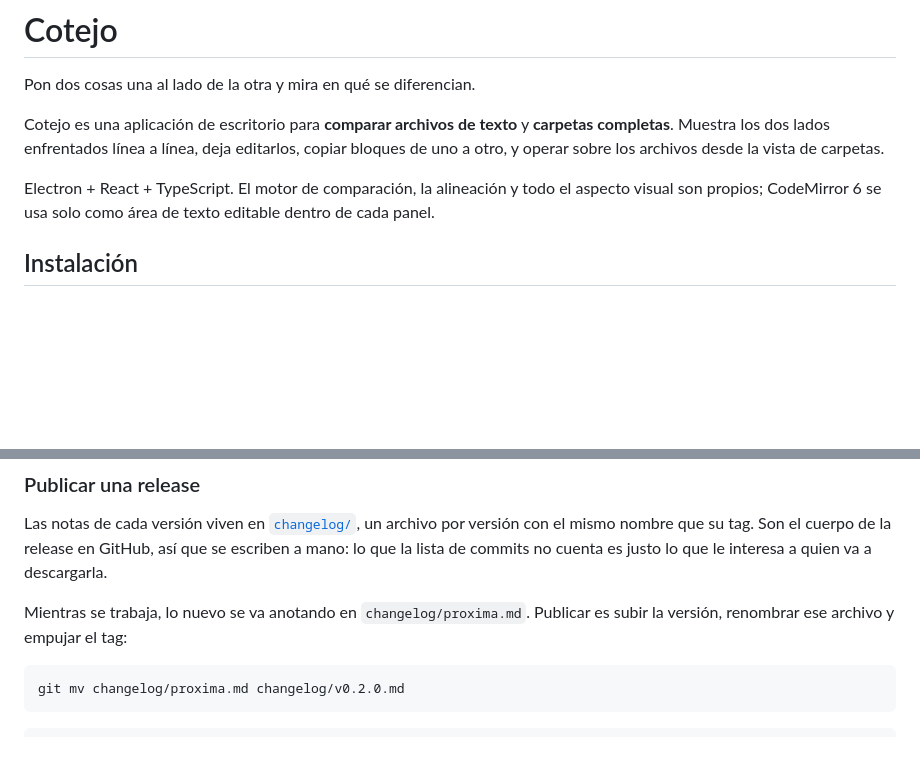
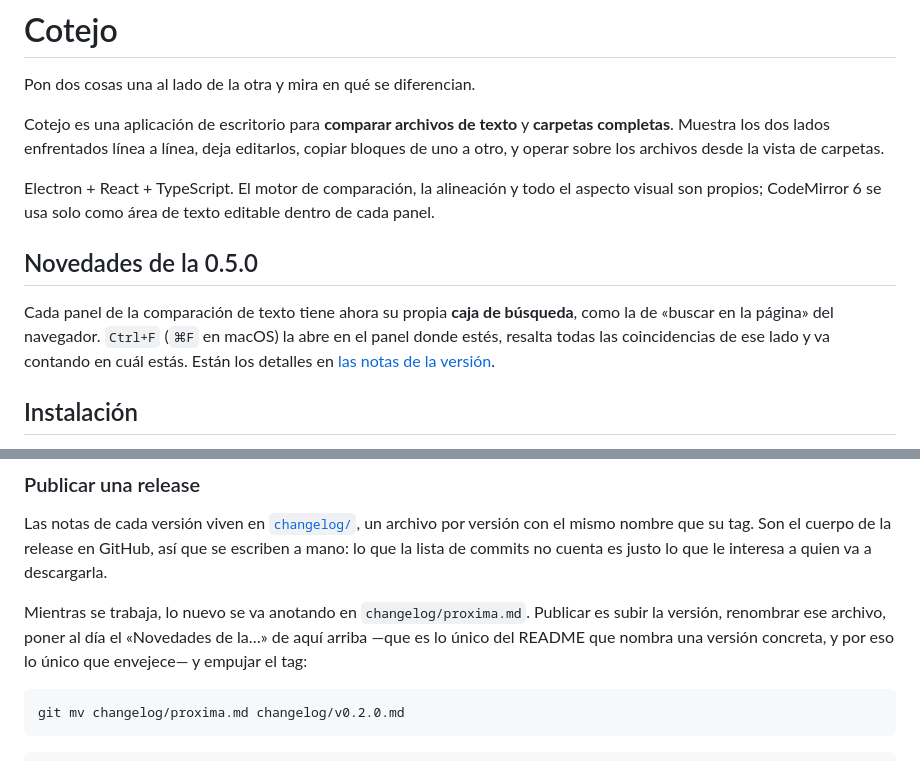
Before and after one commit to carlosalbertoxw/cotejo-file-comparison, a Markdown page: README.md, 2 parts joined by grey strips. Drawn GitHub-style; blank space fills up the shorter version.

Commit message:
Anunciar la 0.5.0 en el README
Un bloque corto arriba del todo con lo que trae la versión y un enlace a sus
notas. Hasta ahora el README no decía en ningún sitio qué era lo último: quien
llegaba al repositorio veía la descripción de siempre y tenía que ir a la lista
de releases para enterarse de que la búsqueda existe.

Es la única parte del README que nombra una versión concreta —la tabla de
descargas usa <versión> a propósito, para que no envejezca—, así que el paso de
actualizarla queda escrito junto a los demás de publicar una release, al lado
del renombrado del changelog y del tag. Un anuncio que se queda en la versión
anterior es peor que no tenerlo.

Co-Authored-By: Claude Opus 5 <noreply@anthropic.com>

````diff
--- a/README.md
+++ b/README.md
@@ -8,6 +8,13 @@ operar sobre los archivos desde la vista de carpetas.
 
 Electron + React + TypeScript. El motor de comparación, la alineación y todo el aspecto visual son
 propios; CodeMirror 6 se usa solo como área de texto editable dentro de cada panel.
+
+## Novedades de la 0.5.0
+
+Cada panel de la comparación de texto tiene ahora su propia **caja de búsqueda**, como la de
+«buscar en la página» del navegador. `Ctrl+F` (`⌘F` en macOS) la abre en el panel donde estés,
+resalta todas las coincidencias de ese lado y va contando en cuál estás. Están los detalles en
+[las notas de la versión](changelog/v0.5.0.md).
 
 ## Instalación
 
@@ -235,7 +242,8 @@ nombre que su tag. Son el cuerpo de la release en GitHub, así que se escriben a
 lista de commits no cuenta es justo lo que le interesa a quien va a descargarla.
 
 Mientras se trabaja, lo nuevo se va anotando en `changelog/proxima.md`. Publicar es subir la
-versión, renombrar ese archivo y empujar el tag:
+versión, renombrar ese archivo, poner al día el «Novedades de la…» de aquí arriba —que es lo único
+del README que nombra una versión concreta, y por eso lo único que envejece— y empujar el tag:
 
 ```bash
 git mv changelog/proxima.md changelog/v0.2.0.md
````
